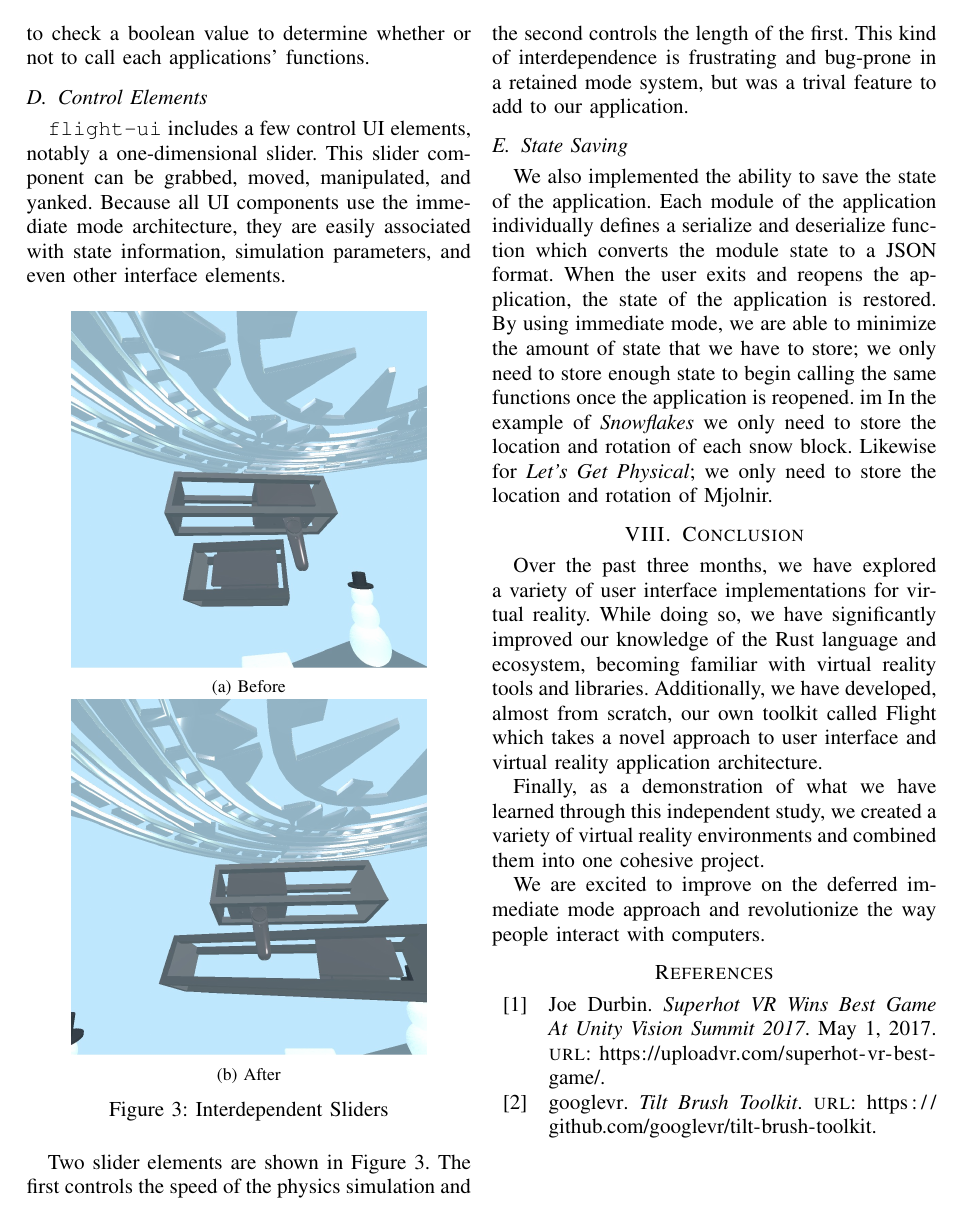
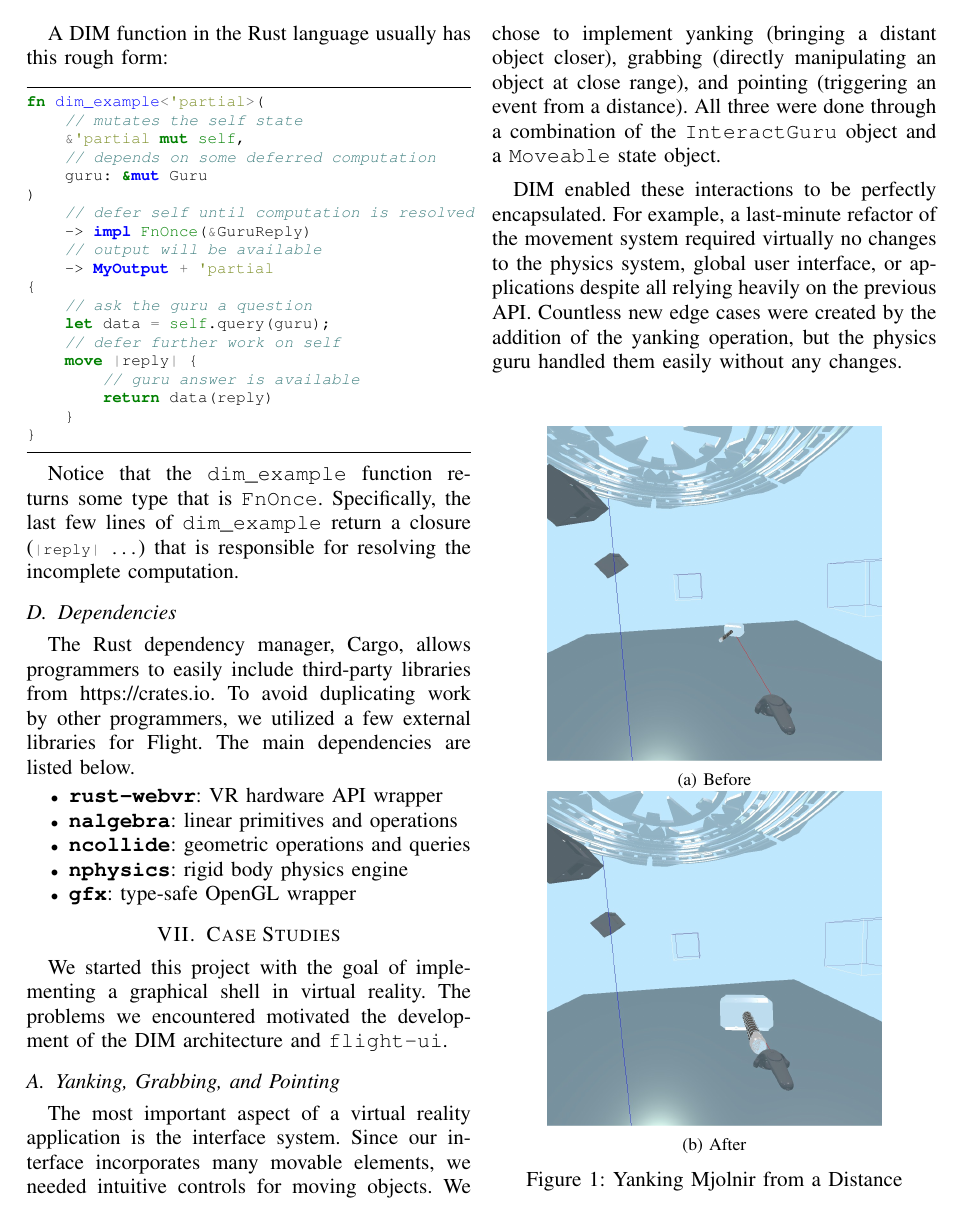
Before and after one commit to CSM-Dream-Team/final-project, a LaTeX paper (doc/report/final-report.tex): page 7 of 8 before the commit and page 5 of 8 after it. The pictures show the PDF file doc/report/final-report.pdf that the author committed with the source.

Commit message:
forgot yanking screenshots

```diff
--- a/doc/report/final-report.tex
+++ b/doc/report/final-report.tex
@@ -424,10 +424,25 @@ through a combination of the \texttt{InteractGuru} object and a
 
 DIM enabled these interactions to be perfectly encapsulated. For example, a
 last-minute refactor of the movement system required virtually no changes to the
-physics system, global user interface, and applications despite all relying
+physics system, global user interface, or applications despite all relying
 heavily on the previous API. Countless new edge cases were created by the
 addition of the yanking operation, but the physics guru handled them easily
 without any changes.
+
+\begin{figure}[H]
+    \begin{subfigure}{\linewidth}
+        \centering
+        \includegraphics[width=0.75\linewidth]{screenshots/yank_a.jpg}
+        \caption{Before}
+    \end{subfigure}
+    \begin{subfigure}{\linewidth}
+        \centering
+        \includegraphics[width=0.75\linewidth]{screenshots/yank_b.jpg}
+        \caption{After}
+    \end{subfigure}
+    \caption{Yanking Mjolnir from a Distance}
+    \label{fig:physics}
+\end{figure}
 
 \subsection{Let's Get Physical and Snowflakes --- Physics}
 
```
Also changed, not shown: doc/report/final-report.pdf, doc/report/final-report.tex (26 more changed lines).
